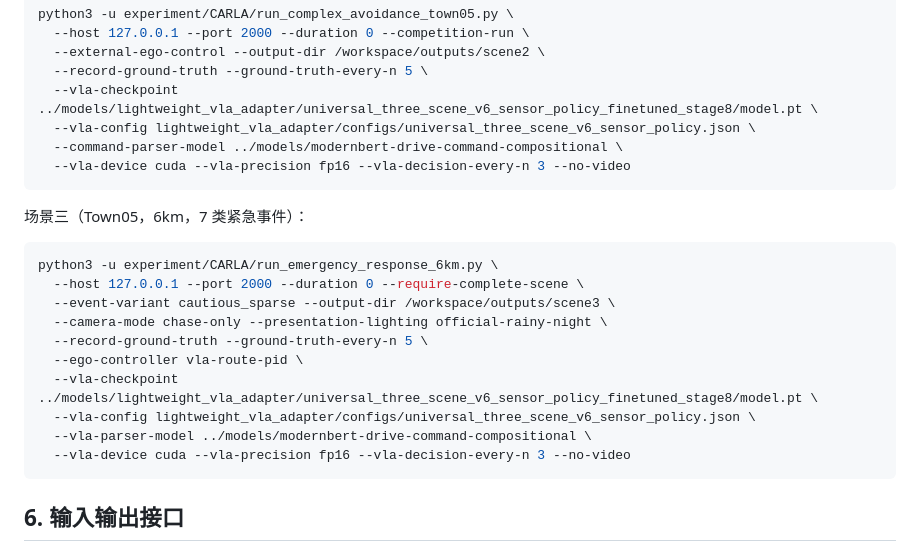
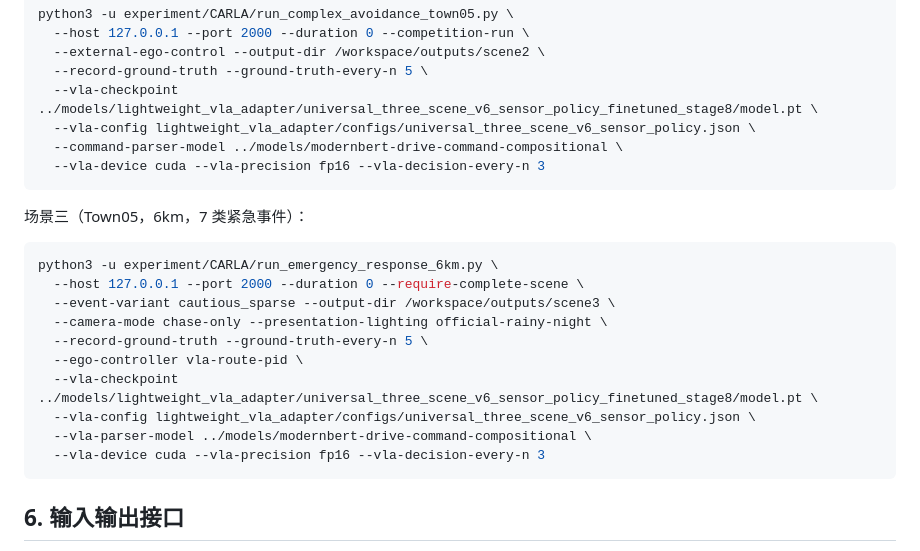
Before and after one commit to ZhuShanzhe/LMM-in-AutoDrive, a Markdown page: basic_track_submission/README.md, the part around the change. Drawn GitHub-style.

Commit message:
docs: keep camera rendering in reproduction runs

````diff
--- a/basic_track_submission/README.md
+++ b/basic_track_submission/README.md
@@ -96,7 +96,7 @@ python3 -u experiment/CARLA/run_complex_avoidance_town05.py \
   --vla-checkpoint ../models/lightweight_vla_adapter/universal_three_scene_v6_sensor_policy_finetuned_stage8/model.pt \
   --vla-config lightweight_vla_adapter/configs/universal_three_scene_v6_sensor_policy.json \
   --command-parser-model ../models/modernbert-drive-command-compositional \
-  --vla-device cuda --vla-precision fp16 --vla-decision-every-n 3 --no-video
+  --vla-device cuda --vla-precision fp16 --vla-decision-every-n 3
 ```
 
 场景三（Town05，6km，7 类紧急事件）：
@@ -111,7 +111,7 @@ python3 -u experiment/CARLA/run_emergency_response_6km.py \
   --vla-checkpoint ../models/lightweight_vla_adapter/universal_three_scene_v6_sensor_policy_finetuned_stage8/model.pt \
   --vla-config lightweight_vla_adapter/configs/universal_three_scene_v6_sensor_policy.json \
   --vla-parser-model ../models/modernbert-drive-command-compositional \
-  --vla-device cuda --vla-precision fp16 --vla-decision-every-n 3 --no-video
+  --vla-device cuda --vla-precision fp16 --vla-decision-every-n 3
 ```
 
 ## 6. 输入输出接口
````
